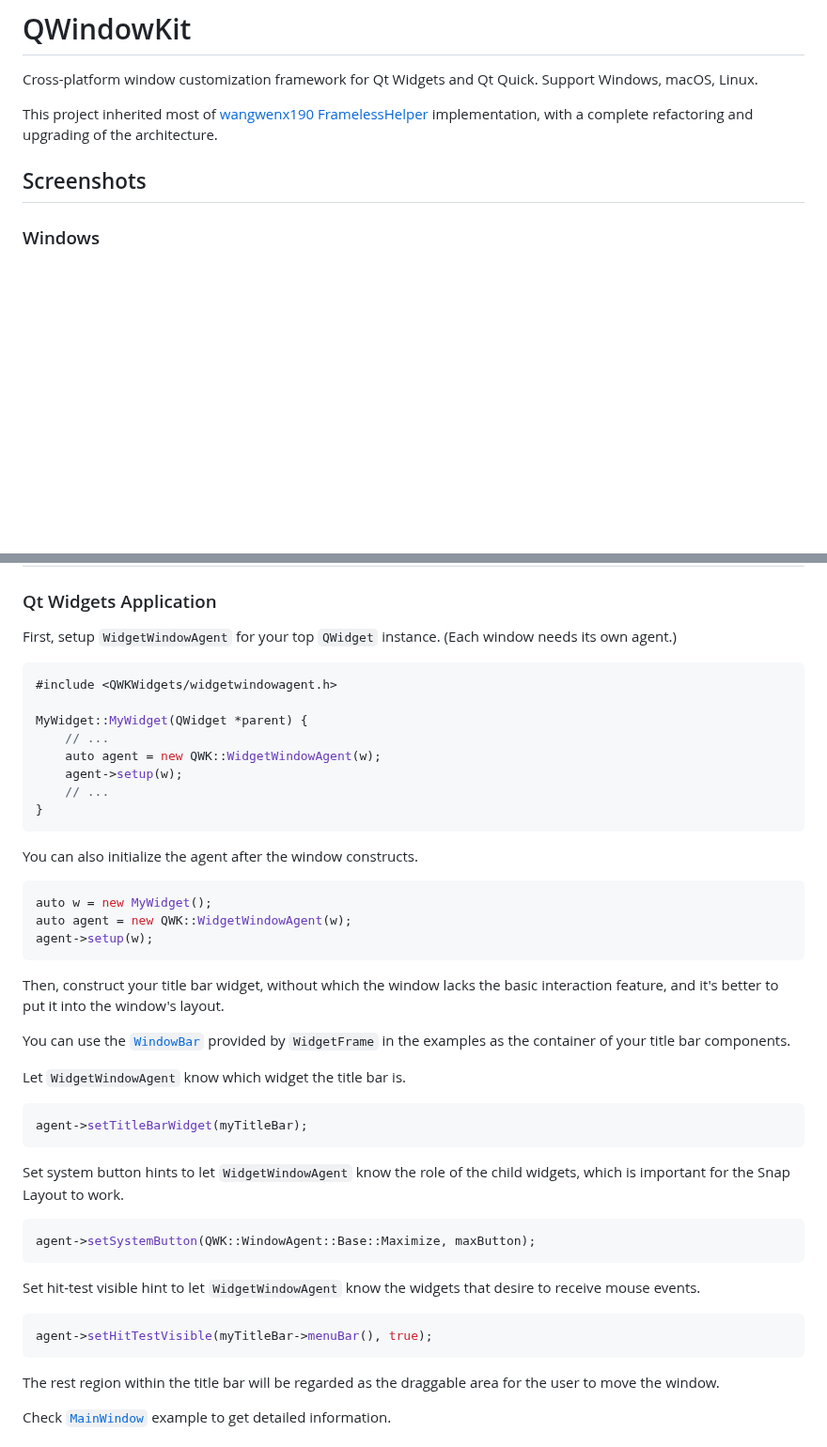
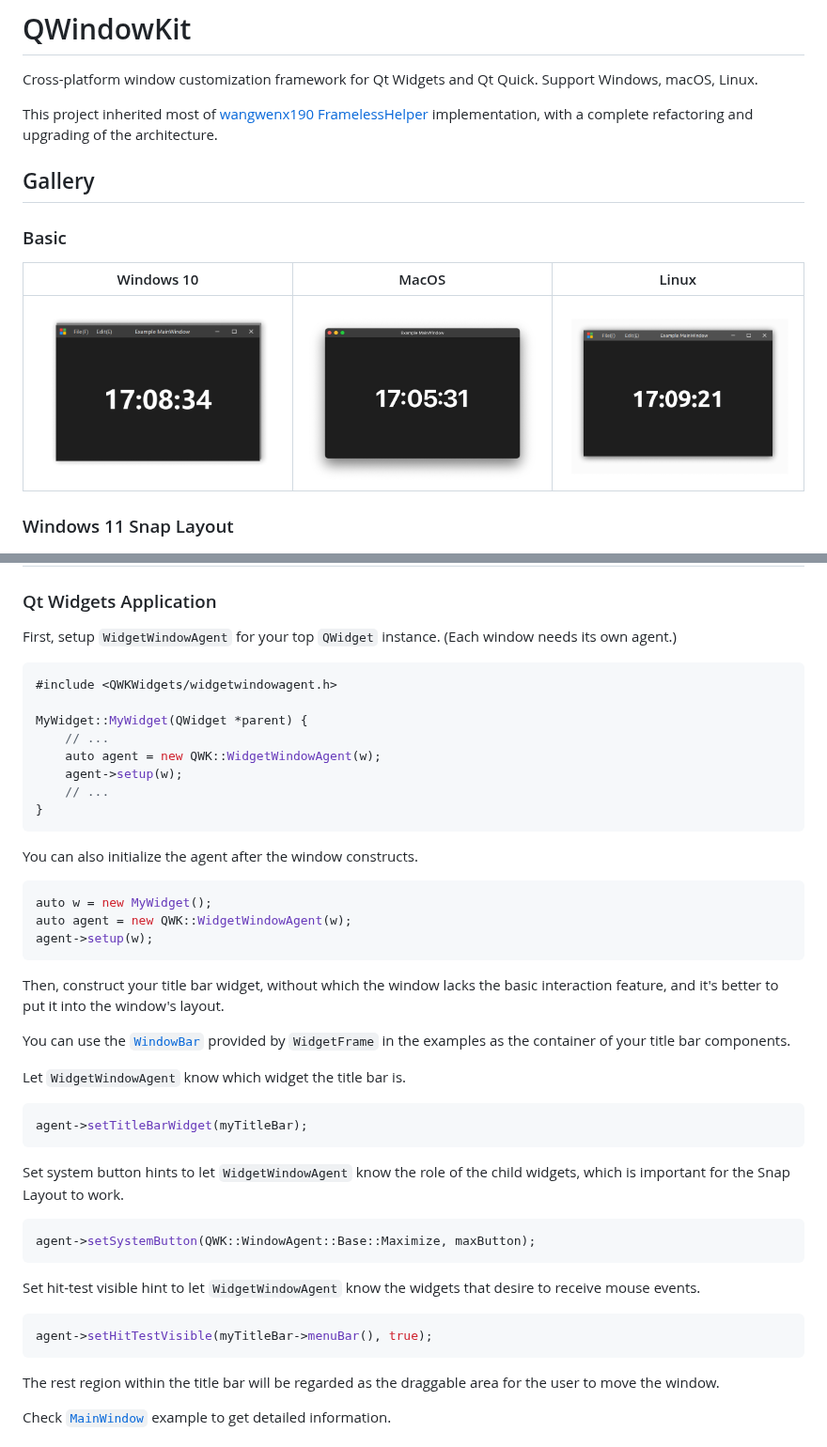
Before and after one commit to stdware/qwindowkit, a Markdown page: README.md, 2 parts joined by grey strips. Shown at 94% size. Drawn GitHub-style; pictures changed too: docs/images/linux.png, docs/images/mac.png, docs/images/win10.png (added); blank space fills up the shorter version.

````diff
--- a/README.md
+++ b/README.md
@@ -2,10 +2,17 @@
 
 Cross-platform window customization framework for Qt Widgets and Qt Quick. Support Windows, macOS, Linux.
 
-This project inherited most of [wangwenx190 FramelessHelper](https://github.com/wangwenx190/framelesshelper) implementation, with a complete refactoring and upgrading of the architecture.
+This project inherited most of [wangwenx190 FramelessHelper](https://github.com/wangwenx190/framelesshelper)
+implementation, with a complete refactoring and upgrading of the architecture.
 
-## Screenshots
+## Gallery
 
-### Windows
+### Basic
+
+|            Windows 10             |              MacOS              |               Linux               |
+|:---------------------------------:|:-------------------------------:|:---------------------------------:|
+| ![image](./docs/images/win10.png) | ![image](./docs/images/mac.png) | ![image](./docs/images/linux.png) |
+
+### Windows 11 Snap Layout
 
 ![image](./docs/images/win11.png)
@@ -105,6 +107,7 @@ TODO
 ### Qt Widgets Application
 
 First, setup `WidgetWindowAgent` for your top `QWidget` instance. (Each window needs its own agent.)
+
 ```c++
 #include <QWKWidgets/widgetwindowagent.h>
 
@@ -117,32 +120,38 @@ MyWidget::MyWidget(QWidget *parent) {
 ```
 
 You can also initialize the agent after the window constructs.
+
 ```c++
 auto w = new MyWidget();
 auto agent = new QWK::WidgetWindowAgent(w);
 agent->setup(w);
 ```
 
+Then, construct your title bar widget, without which the window lacks the basic interaction feature, and it's better to
+put it into the window's layout.
 
-
-Then, construct your title bar widget, without which the window lacks the basic interaction feature, and it's better to put it into the window's layout.
-
-You can use the [`WindowBar`](examples/shared/widgetframe/windowbar.h) provided by `WidgetFrame` in the examples as the container of your title bar components.
+You can use the [`WindowBar`](examples/shared/widgetframe/windowbar.h) provided by `WidgetFrame` in the examples as the
+container of your title bar components.
 
 Let `WidgetWindowAgent` know which widget the title bar is.
+
 ```c++
 agent->setTitleBarWidget(myTitleBar);
 ```
 
-Set system button hints to let `WidgetWindowAgent` know the role of the child widgets, which is important for the Snap Layout to work.
+Set system button hints to let `WidgetWindowAgent` know the role of the child widgets, which is important for the Snap
+Layout to work.
+
 ```c++
 agent->setSystemButton(QWK::WindowAgent::Base::Maximize, maxButton);
 ```
 
 Set hit-test visible hint to let `WidgetWindowAgent` know the widgets that desire to receive mouse events.
+
 ```c++
 agent->setHitTestVisible(myTitleBar->menuBar(), true);
 ```
+
 The rest region within the title bar will be regarded as the draggable area for the user to move the window.
 
 Check [`MainWindow`](examples/mainwindow/mainwindow.cpp#L108) example to get detailed information.
````
Also changed, not shown: other parts of README.md (+13 -18 lines), docs/images/win32.png (deleted), 14 other files.
